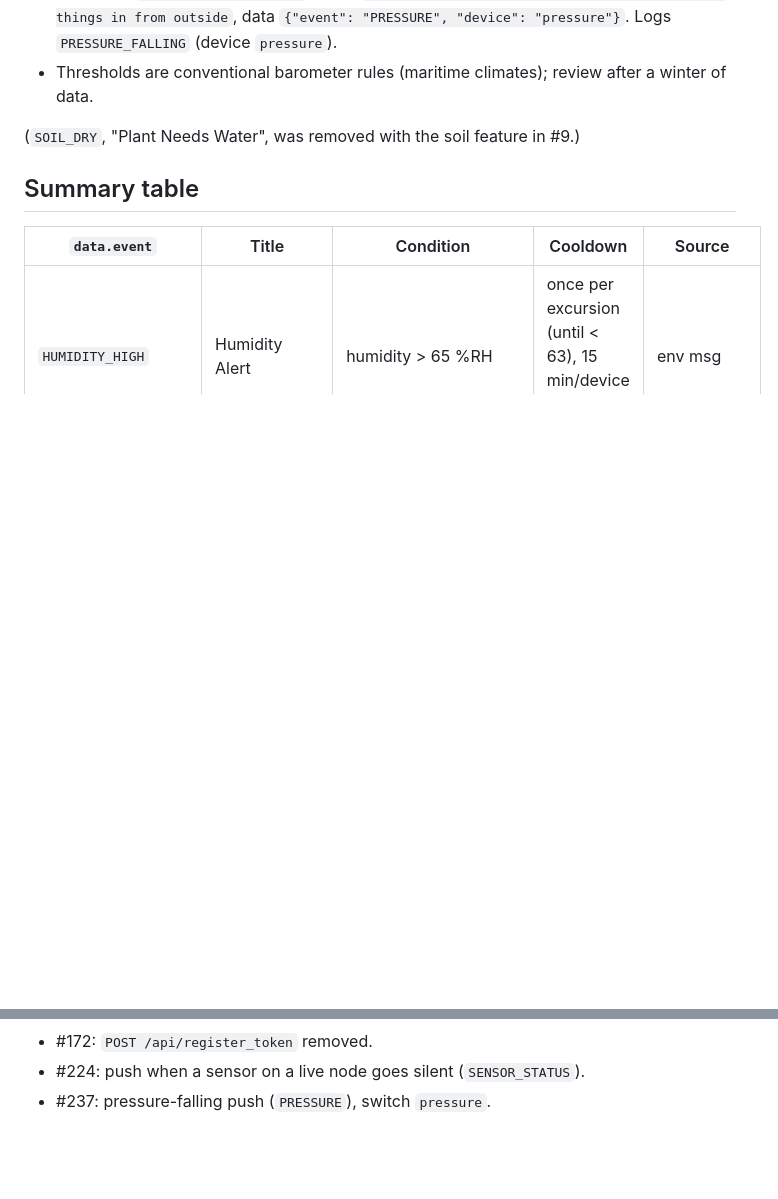
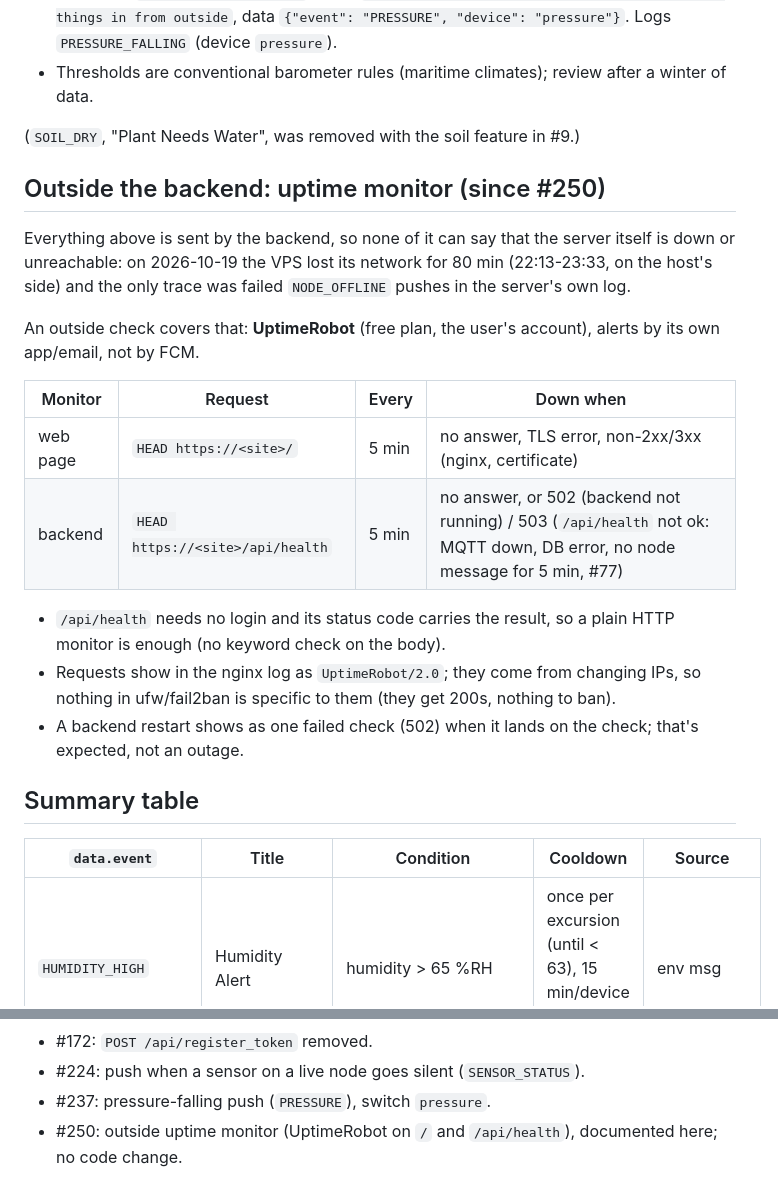
Before and after one commit to rusk0d/home-ping, a Markdown page: contracts/notifications.md, 2 parts joined by grey strips. Drawn GitHub-style; blank space fills up the shorter version.

Commit message:
Docs: the outside uptime monitor (#250)
UptimeRobot (set up 2026-10-16) checks HEAD / and HEAD /api/health every 5 min;
/api/health's 503 carries the health result, so no keyword check is needed. Written
down next to the backend's own pushes, which can't report the server being down
(the 2026-10-19 network outage).

Co-Authored-By: Claude Opus 5.5 <noreply@anthropic.com>

```diff
--- a/contracts/notifications.md
+++ b/contracts/notifications.md
@@ -236,6 +236,27 @@ All pushes go to topic `env`. For `data` keys, see each entry.
 
 (`SOIL_DRY`, "Plant Needs Water", was removed with the soil feature in #9.)
 
+## Outside the backend: uptime monitor (since #250)
+
+Everything above is sent by the backend, so none of it can say that the server itself is
+down or unreachable: on 2026-10-19 the VPS lost its network for 80 min (22:13-23:33, on the
+host's side) and the only trace was failed `NODE_OFFLINE` pushes in the server's own log.
+
+An outside check covers that: **UptimeRobot** (free plan, the user's account), alerts by its
+own app/email, not by FCM.
+
+| Monitor | Request | Every | Down when |
+|---|---|---|---|
+| web page | `HEAD https://<site>/` | 5 min | no answer, TLS error, non-2xx/3xx (nginx, certificate) |
+| backend | `HEAD https://<site>/api/health` | 5 min | no answer, or 502 (backend not running) / 503 (`/api/health` not ok: MQTT down, DB error, no node message for 5 min, #77) |
+
+- `/api/health` needs no login and its status code carries the result, so a plain HTTP
+  monitor is enough (no keyword check on the body).
+- Requests show in the nginx log as `UptimeRobot/2.0`; they come from changing IPs, so
+  nothing in ufw/fail2ban is specific to them (they get 200s, nothing to ban).
+- A backend restart shows as one failed check (502) when it lands on the check; that's
+  expected, not an outage.
+
 ## Summary table
 
 | `data.event` | Title | Condition | Cooldown | Source |
@@ -271,3 +292,4 @@ Fixed mismatches, oldest first (issue number: what changed).
 - #172: `POST /api/register_token` removed.
 - #224: push when a sensor on a live node goes silent (`SENSOR_STATUS`).
 - #237: pressure-falling push (`PRESSURE`), switch `pressure`.
+- #250: outside uptime monitor (UptimeRobot on `/` and `/api/health`), documented here; no code change.
```
